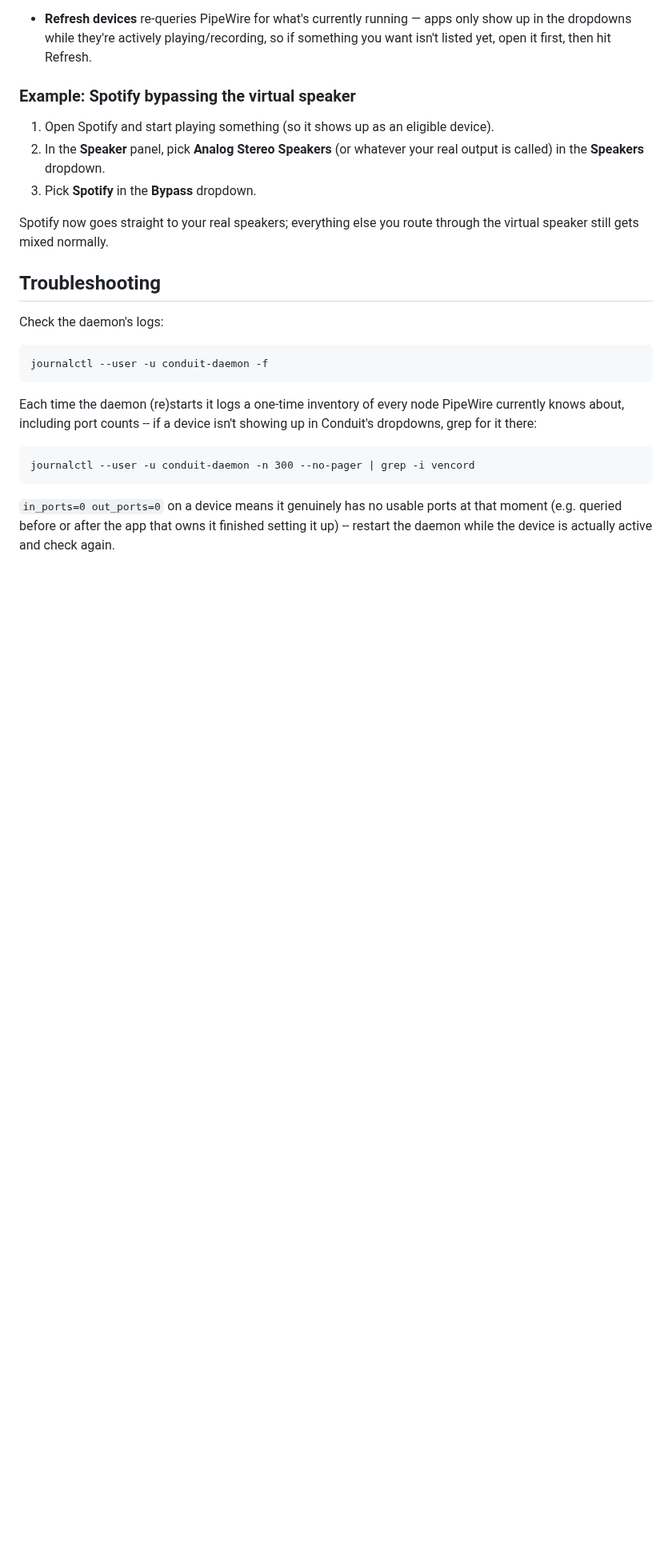
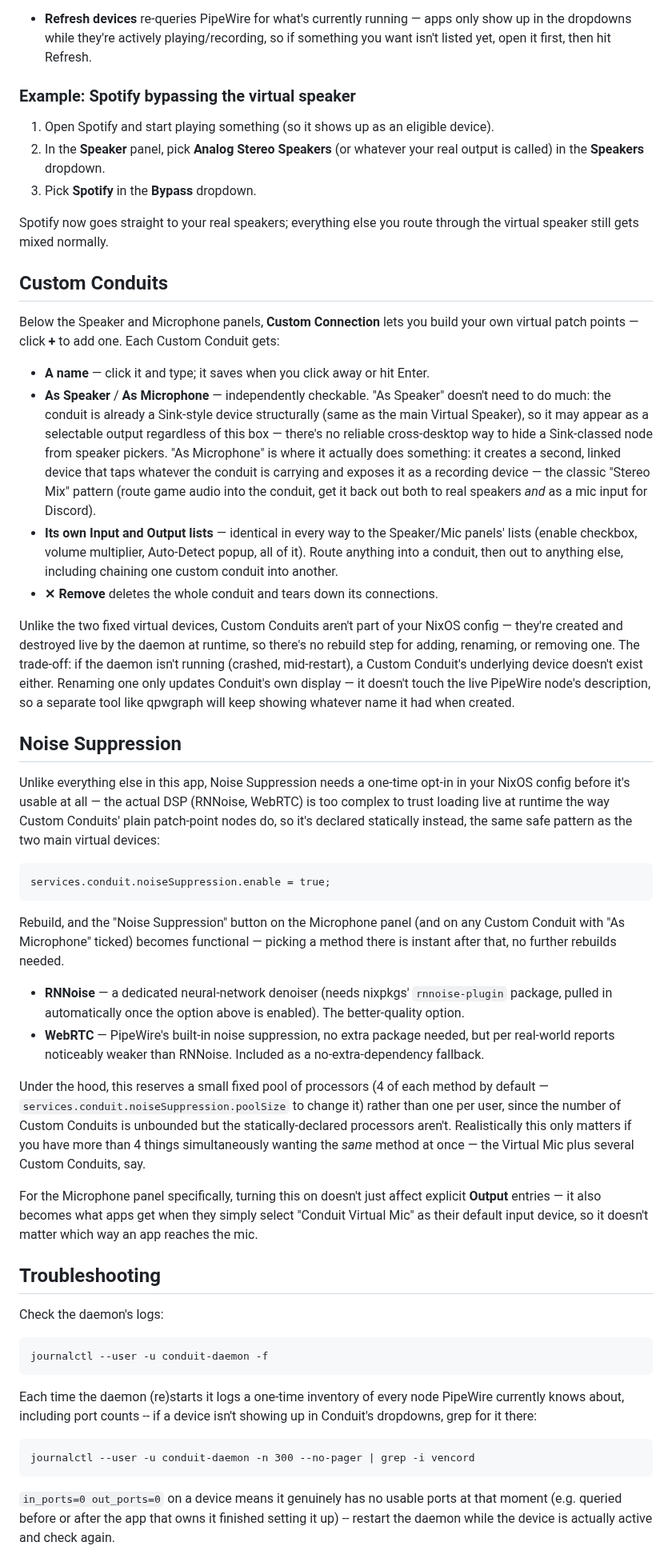
Before and after one commit to mr-tinkle-winkle/conduit, a Markdown page: README.md, the part around one of its changes. Shown at 80% size. GitHub-like rendering; blank space fills up the shorter version.

````diff
--- a/README.md
+++ b/README.md
@@ -160,6 +177,79 @@ Two panels: **Speaker** on the left, **Microphone** on the right.
 
 Spotify now goes straight to your real speakers; everything else you
 route through the virtual speaker still gets mixed normally.
+
+## Custom Conduits
+
+Below the Speaker and Microphone panels, **Custom Connection** lets
+you build your own virtual patch points — click **+** to add one.
+Each Custom Conduit gets:
+
+- **A name** — click it and type; it saves when you click away or hit
+  Enter.
+- **As Speaker** / **As Microphone** — independently checkable.
+  "As Speaker" doesn't need to do much: the conduit is already a
+  Sink-style device structurally (same as the main Virtual Speaker),
+  so it may appear as a selectable output regardless of this box —
+  there's no reliable cross-desktop way to hide a Sink-classed node
+  from speaker pickers. "As Microphone" is where it actually does
+  something: it creates a second, linked device that taps whatever
+  the conduit is carrying and exposes it as a recording device — the
+  classic "Stereo Mix" pattern (route game audio into the conduit, get
+  it back out both to real speakers *and* as a mic input for Discord).
+- **Its own Input and Output lists** — identical in every way to the
+  Speaker/Mic panels' lists (enable checkbox, volume multiplier,
+  Auto-Detect popup, all of it). Route anything into a conduit, then
+  out to anything else, including chaining one custom conduit into
+  another.
+- **✕ Remove** deletes the whole conduit and tears down its
+  connections.
+
+Unlike the two fixed virtual devices, Custom Conduits aren't part of
+your NixOS config — they're created and destroyed live by the daemon
+at runtime, so there's no rebuild step for adding, renaming, or
+removing one. The trade-off: if the daemon isn't running (crashed,
+mid-restart), a Custom Conduit's underlying device doesn't exist
+either. Renaming one only updates Conduit's own display — it doesn't
+touch the live PipeWire node's description, so a separate tool like
+qpwgraph will keep showing whatever name it had when created.
+
+## Noise Suppression
+
+Unlike everything else in this app, Noise Suppression needs a one-time
+opt-in in your NixOS config before it's usable at all — the actual DSP
+(RNNoise, WebRTC) is too complex to trust loading live at runtime the
+way Custom Conduits' plain patch-point nodes do, so it's declared
+statically instead, the same safe pattern as the two main virtual
+devices:
+
+```nix
+services.conduit.noiseSuppression.enable = true;
+```
+
+Rebuild, and the "Noise Suppression" button on the Microphone panel
+(and on any Custom Conduit with "As Microphone" ticked) becomes
+functional — picking a method there is instant after that, no further
+rebuilds needed.
+
+- **RNNoise** — a dedicated neural-network denoiser (needs nixpkgs'
+  `rnnoise-plugin` package, pulled in automatically once the option
+  above is enabled). The better-quality option.
+- **WebRTC** — PipeWire's built-in noise suppression, no extra package
+  needed, but per real-world reports noticeably weaker than RNNoise.
+  Included as a no-extra-dependency fallback.
+
+Under the hood, this reserves a small fixed pool of processors (4 of
+each method by default — `services.conduit.noiseSuppression.poolSize`
+to change it) rather than one per user, since the number of Custom
+Conduits is unbounded but the statically-declared processors aren't.
+Realistically this only matters if you have more than 4 things
+simultaneously wanting the *same* method at once — the Virtual Mic
+plus several Custom Conduits, say.
+
+For the Microphone panel specifically, turning this on doesn't just
+affect explicit **Output** entries — it also becomes what apps get
+when they simply select "Conduit Virtual Mic" as their default input
+device, so it doesn't matter which way an app reaches the mic.
 
 ## Troubleshooting
 
````
Also changed, not shown: other parts of README.md (+42 -8 lines), assets/conduit_logo.png, 3 other files.
